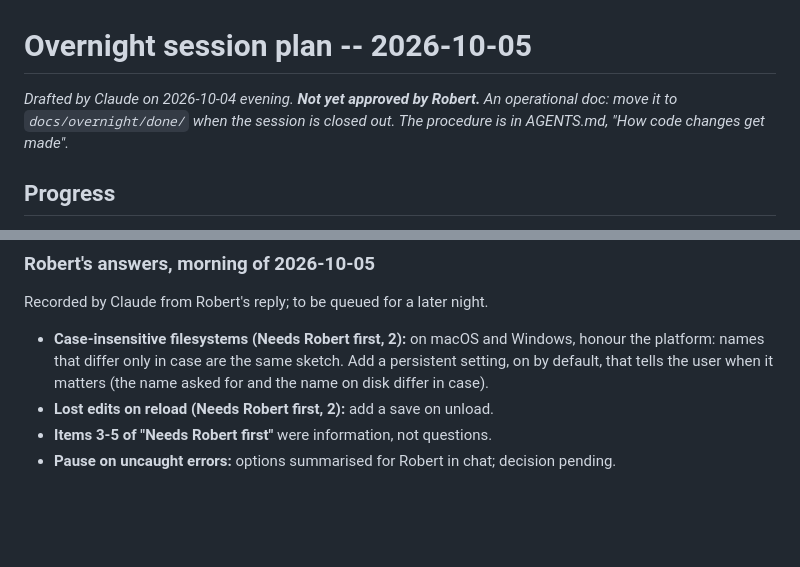
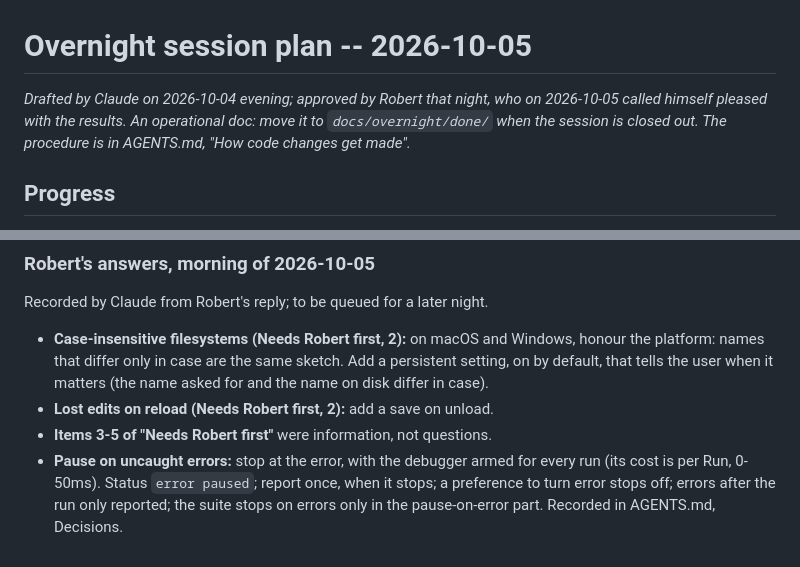
Before and after one commit to rdeforest/CoffeeBEANS, a Markdown page: docs/overnight/2026-10-05.md, 2 parts joined by grey strips. Rendered like a GitHub page; blank space fills up the shorter version.

```diff
--- a/docs/overnight/2026-10-05.md
+++ b/docs/overnight/2026-10-05.md
@@ -1,6 +1,7 @@
 # Overnight session plan -- 2026-10-05
 
-*Drafted by Claude on 2026-10-04 evening. **Not yet approved by Robert.** An
+*Drafted by Claude on 2026-10-04 evening; approved by Robert that night, who
+on 2026-10-05 called himself pleased with the results. An
 operational doc: move it to `docs/overnight/done/` when the session is closed
 out. The procedure is in AGENTS.md, "How code changes get made".*
 
@@ -402,5 +403,8 @@ Recorded by Claude from Robert's reply; to be queued for a later night.
   it matters (the name asked for and the name on disk differ in case).
 - **Lost edits on reload (Needs Robert first, 2):** add a save on unload.
 - **Items 3-5 of "Needs Robert first"** were information, not questions.
-- **Pause on uncaught errors:** options summarised for Robert in chat;
-  decision pending.
+- **Pause on uncaught errors:** stop at the error, with the debugger armed
+  for every run (its cost is per Run, 0-50ms). Status `error paused`;
+  report once, when it stops; a preference to turn error stops off; errors
+  after the run only reported; the suite stops on errors only in the
+  pause-on-error part. Recorded in AGENTS.md, Decisions.
```
Also changed, not shown: AGENTS.md (+9 -3 lines).
